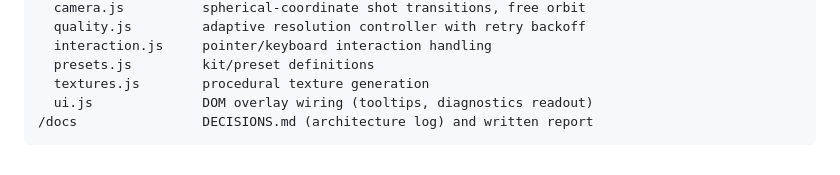
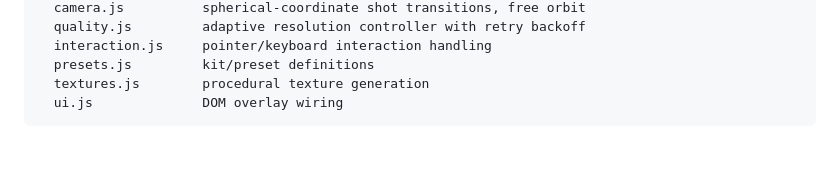
Before and after one commit to SapienzaInteractiveGraphicsCourse/final-project-lf_ig_final_project, a Markdown page: README.md, the part around the change. GitHub-like rendering.

Commit message:
Update ui.js description in README

````diff
--- a/README.md
+++ b/README.md
@@ -70,6 +70,5 @@ index.html          boot gate, import map, canvas, sequencer/GUI panel markup
   interaction.js     pointer/keyboard interaction handling
   presets.js         kit/preset definitions
   textures.js        procedural texture generation
-  ui.js              DOM overlay wiring (tooltips, diagnostics readout)
-/docs                DECISIONS.md (architecture log) and written report
+  ui.js              DOM overlay wiring
 ```
````
